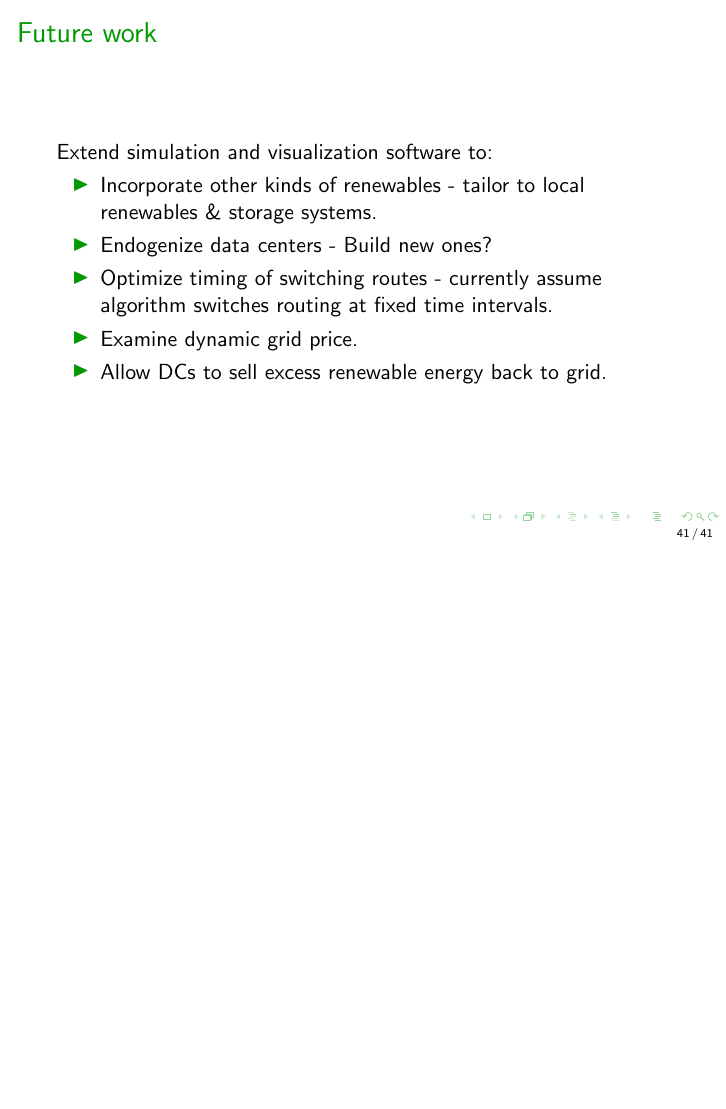
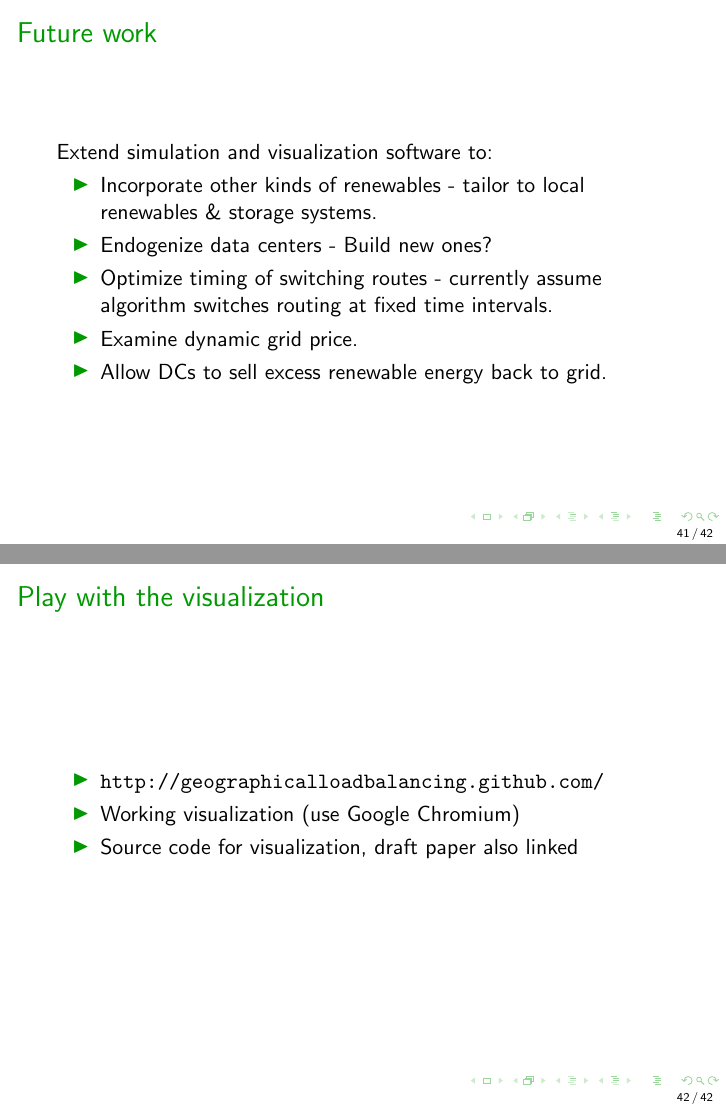
Before and after one commit to geographicalloadbalancing/glb_report, LaTeX slides (surfReport/presentation.tex): page 41 of 41 before the commit and pages 41 and 42 of 42 after it, the two joined at a grey line, the shorter picture padded with empty space. Compiled offline with pdfLaTeX.

Commit message:
add link to github

```diff
--- a/surfReport/presentation.tex
+++ b/surfReport/presentation.tex
@@ -652,6 +652,18 @@ Extend simulation and visualization software to:
 \end{itemize}
 
 \end{frame}
+
+
+\begin{frame}{Play with the visualization}
+\begin{itemize}
+	\item \url{http://geographicalloadbalancing.github.com/}
+	\item Working visualization (use Google Chromium)
+	\item Source code for visualization, draft paper also linked
+\end{itemize}
+\end{frame}
+
+
+
 \end{document}
 
 
```
